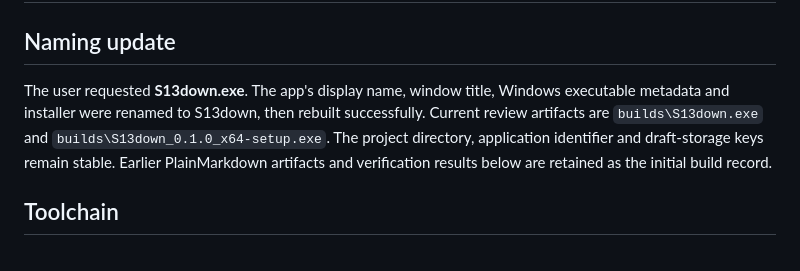
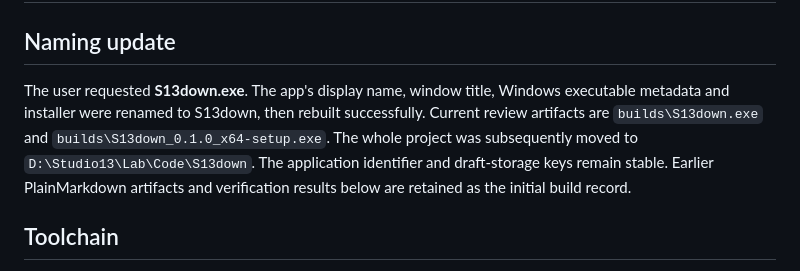
Before and after one commit to Studio13-NYC/S13down, a Markdown page: docs/VERIFICATION.md, the part around the change. Drawn GitHub-style.

Commit message:
Update project paths after moving to S13down

```diff
--- a/docs/VERIFICATION.md
+++ b/docs/VERIFICATION.md
@@ -2,7 +2,7 @@
 
 ## Naming update
 
-The user requested **S13down.exe**. The app's display name, window title, Windows executable metadata and installer were renamed to S13down, then rebuilt successfully. Current review artifacts are `builds\S13down.exe` and `builds\S13down_0.1.0_x64-setup.exe`. The project directory, application identifier and draft-storage keys remain stable. Earlier PlainMarkdown artifacts and verification results below are retained as the initial build record.
+The user requested **S13down.exe**. The app's display name, window title, Windows executable metadata and installer were renamed to S13down, then rebuilt successfully. Current review artifacts are `builds\S13down.exe` and `builds\S13down_0.1.0_x64-setup.exe`. The whole project was subsequently moved to `D:\Studio13\Lab\Code\S13down`. The application identifier and draft-storage keys remain stable. Earlier PlainMarkdown artifacts and verification results below are retained as the initial build record.
 
 ## Toolchain
 
```
Also changed, not shown: README.md (+1 -1 lines), docs/TYPORA-INSPECTION.md (+1 -1 lines).
